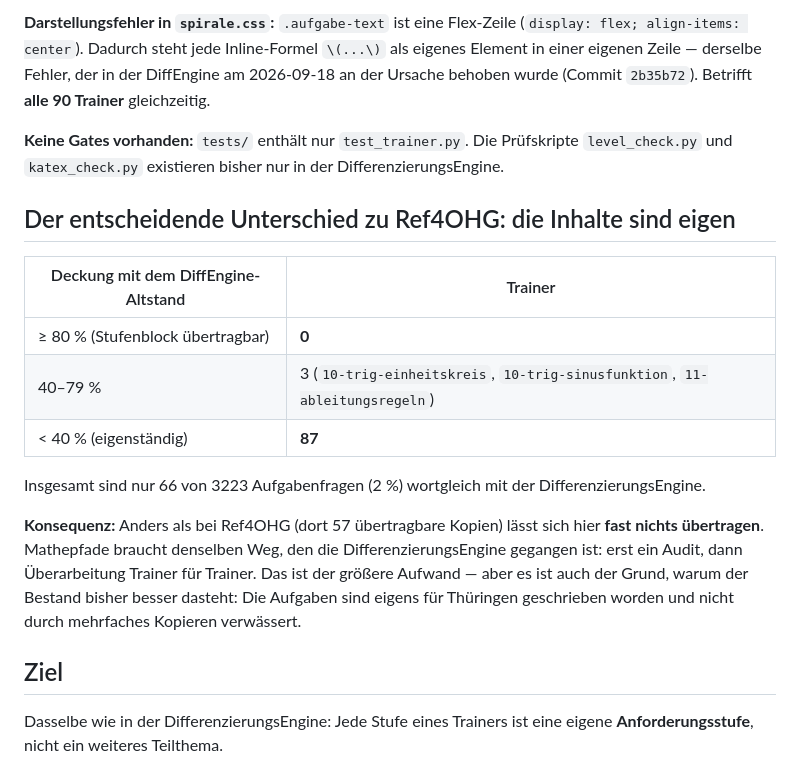
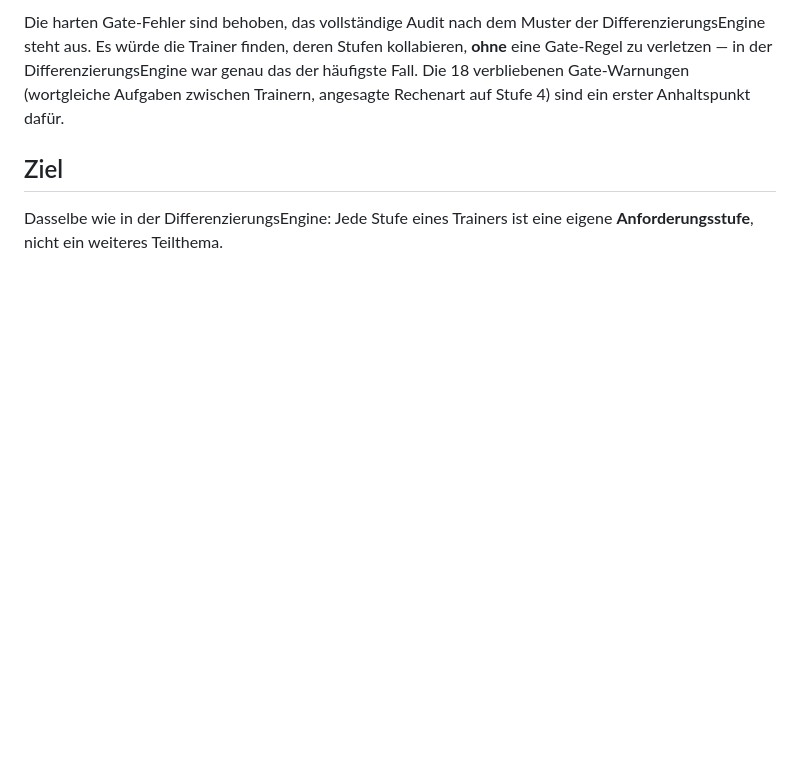
Before and after one commit to Nachbar-blip/Mathepfade, a Markdown page: docs/plans/2026-09-19-level-progression-plan-ENTWURF.md, the part around one of its changes. Drawn GitHub-style; blank space fills up the shorter version.

```diff
--- a/docs/plans/2026-09-19-level-progression-plan-ENTWURF.md
+++ b/docs/plans/2026-09-19-level-progression-plan-ENTWURF.md
@@ -50,26 +37,8 @@ weniger flächendeckend, dafür gezielter zu suchen.
-**Darstellungsfehler in `spirale.css`:** `.aufgabe-text` ist eine Flex-Zeile
-(`display: flex; align-items: center`). Dadurch steht jede Inline-Formel `\(...\)` als eigenes
-Element in einer eigenen Zeile — derselbe Fehler, der in der DiffEngine am 2026-09-18 an der Ursache
-behoben wurde (Commit `2b35b72`). Betrifft **alle 90 Trainer** gleichzeitig.
-
-**Keine Gates vorhanden:** `tests/` enthält nur `test_trainer.py`. Die Prüfskripte `level_check.py`
-und `katex_check.py` existieren bisher nur in der DifferenzierungsEngine.
-
-## Der entscheidende Unterschied zu Ref4OHG: die Inhalte sind eigen
-
-| Deckung mit dem DiffEngine-Altstand | Trainer |
-|---|---|
-| ≥ 80 % (Stufenblock übertragbar) | **0** |
-| 40–79 % | 3 (`10-trig-einheitskreis`, `10-trig-sinusfunktion`, `11-ableitungsregeln`) |
-| < 40 % (eigenständig) | **87** |
-
-Insgesamt sind nur 66 von 3223 Aufgabenfragen (2 %) wortgleich mit der DifferenzierungsEngine.
-
-**Konsequenz:** Anders als bei Ref4OHG (dort 57 übertragbare Kopien) lässt sich hier **fast nichts
-übertragen**. Mathepfade braucht denselben Weg, den die DifferenzierungsEngine gegangen ist:
-erst ein Audit, dann Überarbeitung Trainer für Trainer. Das ist der größere Aufwand — aber es ist
-auch der Grund, warum der Bestand bisher besser dasteht: Die Aufgaben sind eigens für Thüringen
-geschrieben worden und nicht durch mehrfaches Kopieren verwässert.
+Die harten Gate-Fehler sind behoben, das vollständige Audit nach dem Muster der
+DifferenzierungsEngine steht aus. Es würde die Trainer finden, deren Stufen kollabieren, **ohne**
+eine Gate-Regel zu verletzen — in der DifferenzierungsEngine war genau das der häufigste Fall.
+Die 18 verbliebenen Gate-Warnungen (wortgleiche Aufgaben zwischen Trainern, angesagte Rechenart
+auf Stufe 4) sind ein erster Anhaltspunkt dafür.
 
 ## Ziel
 
```
Also changed, not shown: other parts of docs/plans/2026-09-19-level-progression-plan-ENTWURF.md (+25 -38 lines).
